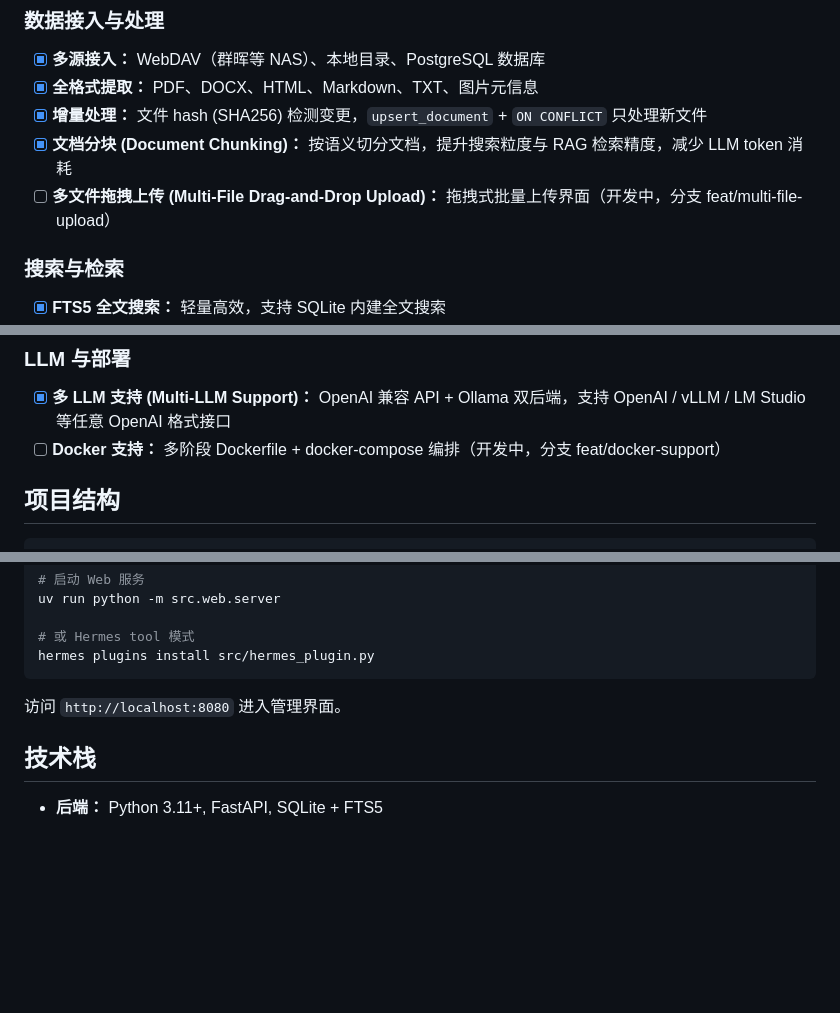
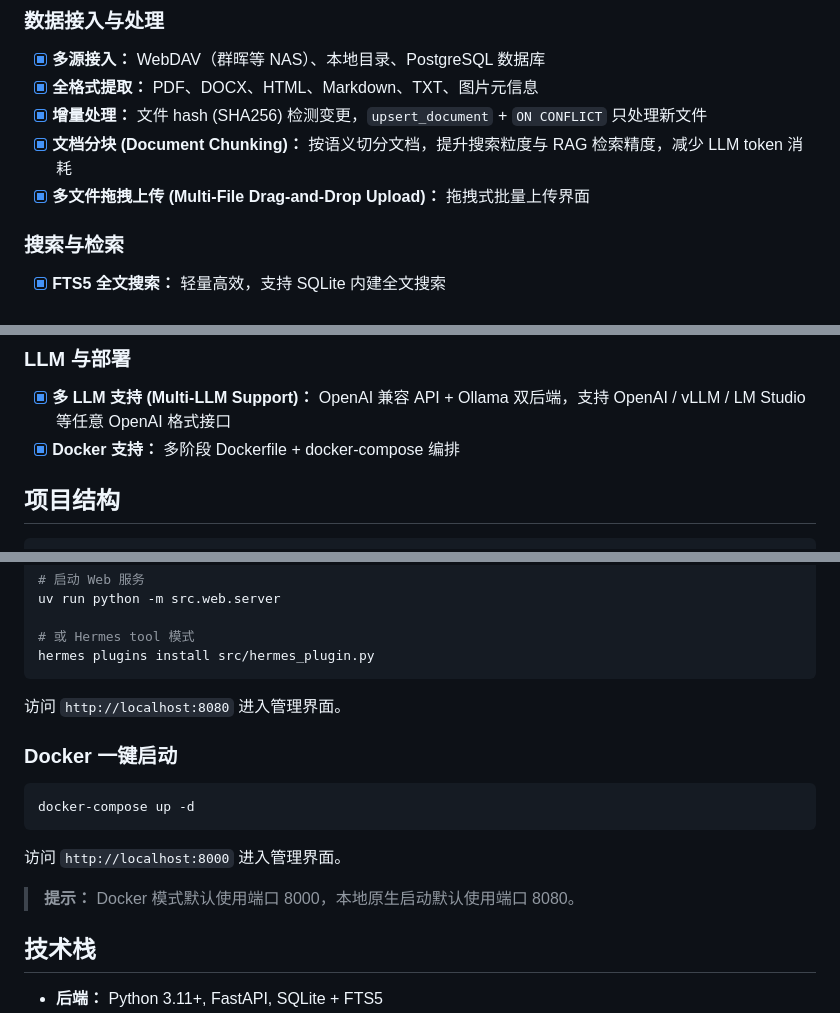
Before and after one commit to yzy806806/docmind, a Markdown page: README.md, 3 parts joined by grey strips. GitHub-like rendering; blank space fills up the shorter version.

Commit message:
docs: fix stale feature checkboxes + add Docker quick-start

````diff
--- a/README.md
+++ b/README.md
@@ -47,7 +47,7 @@ WebDAV / 本地目录 / PostgreSQL 数据库
 - [x] **全格式提取：** PDF、DOCX、HTML、Markdown、TXT、图片元信息
 - [x] **增量处理：** 文件 hash (SHA256) 检测变更，`upsert_document` + `ON CONFLICT` 只处理新文件
 - [x] **文档分块 (Document Chunking)：** 按语义切分文档，提升搜索粒度与 RAG 检索精度，减少 LLM token 消耗
-- [ ] **多文件拖拽上传 (Multi-File Drag-and-Drop Upload)：** 拖拽式批量上传界面（开发中，分支 feat/multi-file-upload）
+- [x] **多文件拖拽上传 (Multi-File Drag-and-Drop Upload)：** 拖拽式批量上传界面
 
 ### 搜索与检索
 
@@ -82,7 +82,7 @@ WebDAV / 本地目录 / PostgreSQL 数据库
 ### LLM 与部署
 
 - [x] **多 LLM 支持 (Multi-LLM Support)：** OpenAI 兼容 API + Ollama 双后端，支持 OpenAI / vLLM / LM Studio 等任意 OpenAI 格式接口
-- [ ] **Docker 支持：** 多阶段 Dockerfile + docker-compose 编排（开发中，分支 feat/docker-support）
+- [x] **Docker 支持：** 多阶段 Dockerfile + docker-compose 编排
 
 ## 项目结构
 
@@ -156,6 +156,16 @@ hermes plugins install src/hermes_plugin.py
 
 访问 `http://localhost:8080` 进入管理界面。
 
+### Docker 一键启动
+
+```bash
+docker-compose up -d
+```
+
+访问 `http://localhost:8000` 进入管理界面。
+
+> **提示：** Docker 模式默认使用端口 8000，本地原生启动默认使用端口 8080。
+
 ## 技术栈
 
 - **后端：** Python 3.11+, FastAPI, SQLite + FTS5
````
